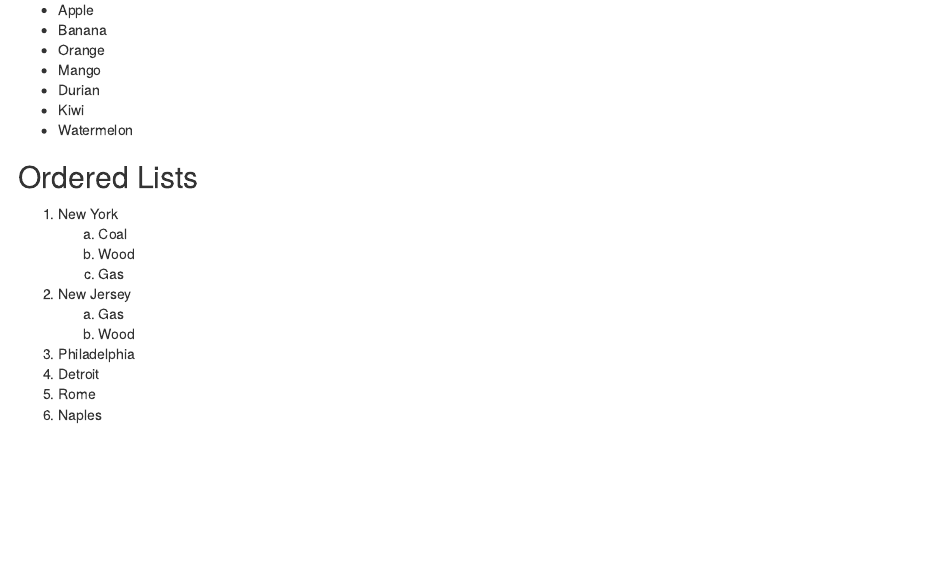
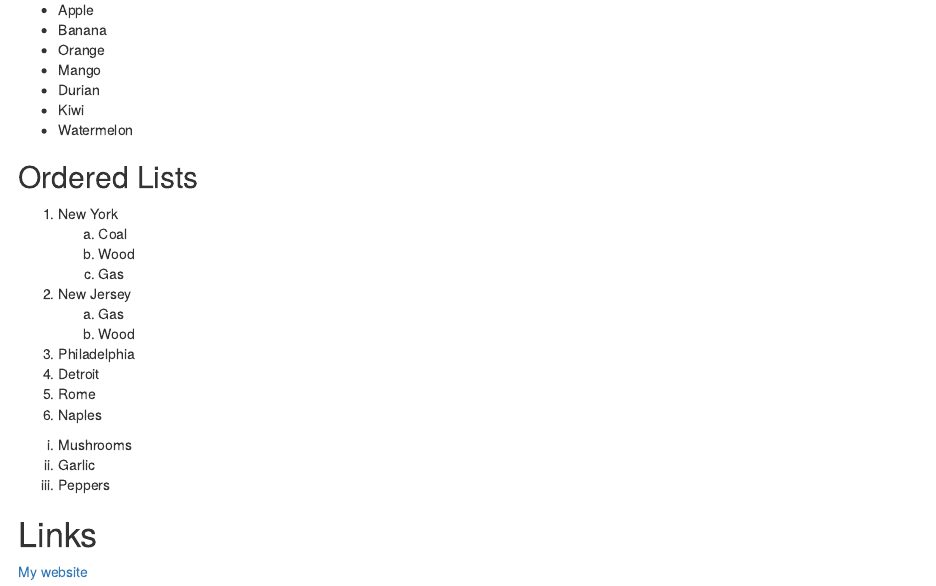
Before and after one commit to jaredlander/LiveMarkdownAugust2018, an R Markdown document (markdown/RMarkdownPrimer.Rmd): the page in a window 1100 px wide, from 1000 px down. Rendered offline with R 4.5, knitr and Pandoc, with nearby package versions.

Commit message:
Showed more lists and links

```diff
--- a/markdown/RMarkdownPrimer.Rmd
+++ b/markdown/RMarkdownPrimer.Rmd
@@ -66,3 +66,11 @@ ___Emphasized and strong text___
 1. Detroit
 1. Rome
 1. Naples
+
+i. Mushrooms
+i. Garlic
+i. Peppers
+
+# Links
+
+[My website](https://www.jaredlander.com)
```
